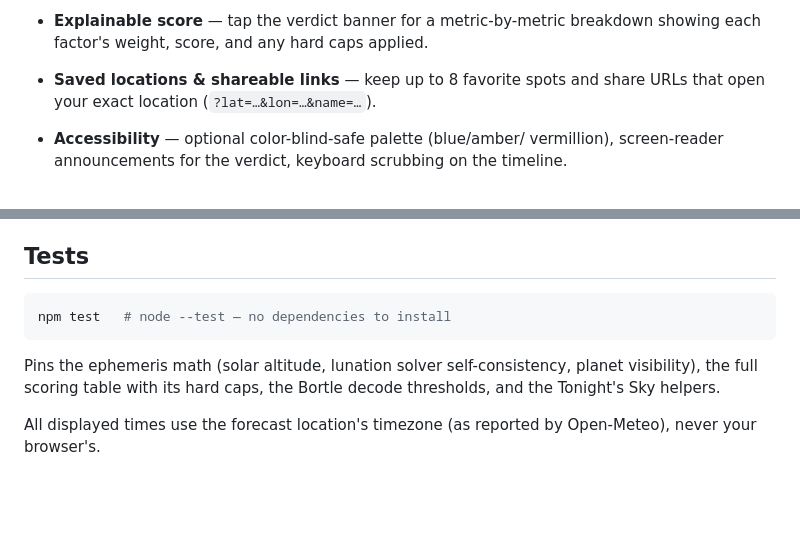
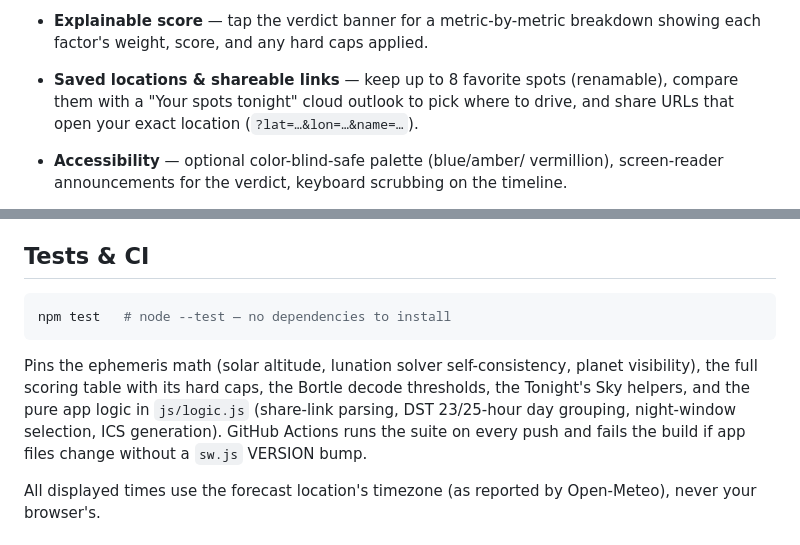
Before and after one commit to JoeyPhatsJr/starcast, a Markdown page: README.md, 2 parts joined by grey strips. GitHub-like rendering; blank space fills up the shorter version.

````diff
--- a/README.md
+++ b/README.md
@@ -55,8 +55,10 @@ timeline, day tabs for the full 14-day forecast, and 72-hour charts.
   a 2×2 chart dashboard and two-column settings.
 - **Explainable score** — tap the verdict banner for a metric-by-metric
   breakdown showing each factor's weight, score, and any hard caps applied.
-- **Saved locations & shareable links** — keep up to 8 favorite spots and
-  share URLs that open your exact location (`?lat=…&lon=…&name=…`).
+- **Saved locations & shareable links** — keep up to 8 favorite spots
+  (renamable), compare them with a "Your spots tonight" cloud outlook to pick
+  where to drive, and share URLs that open your exact location
+  (`?lat=…&lon=…&name=…`).
 - **Accessibility** — optional color-blind-safe palette (blue/amber/
   vermillion), screen-reader announcements for the verdict, keyboard
   scrubbing on the timeline.
@@ -81,7 +83,7 @@ timeline, day tabs for the full 14-day forecast, and 72-hour charts.
 - **[BigDataCloud](https://www.bigdatacloud.com/)** — free reverse geocoding,
   used only to put a real place name on your GPS position.
 
-## Tests
+## Tests & CI
 
 ```bash
 npm test   # node --test — no dependencies to install
@@ -89,7 +91,10 @@ npm test   # node --test — no dependencies to install
 
 Pins the ephemeris math (solar altitude, lunation solver self-consistency,
 planet visibility), the full scoring table with its hard caps, the Bortle
-decode thresholds, and the Tonight's Sky helpers.
+decode thresholds, the Tonight's Sky helpers, and the pure app logic in
+`js/logic.js` (share-link parsing, DST 23/25-hour day grouping, night-window
+selection, ICS generation). GitHub Actions runs the suite on every push and
+fails the build if app files change without a `sw.js` VERSION bump.
 
 All displayed times use the forecast location's timezone (as reported by
 Open-Meteo), never your browser's.
````
Also changed, not shown: icon-maskable-512.png (added), 10 other files.
